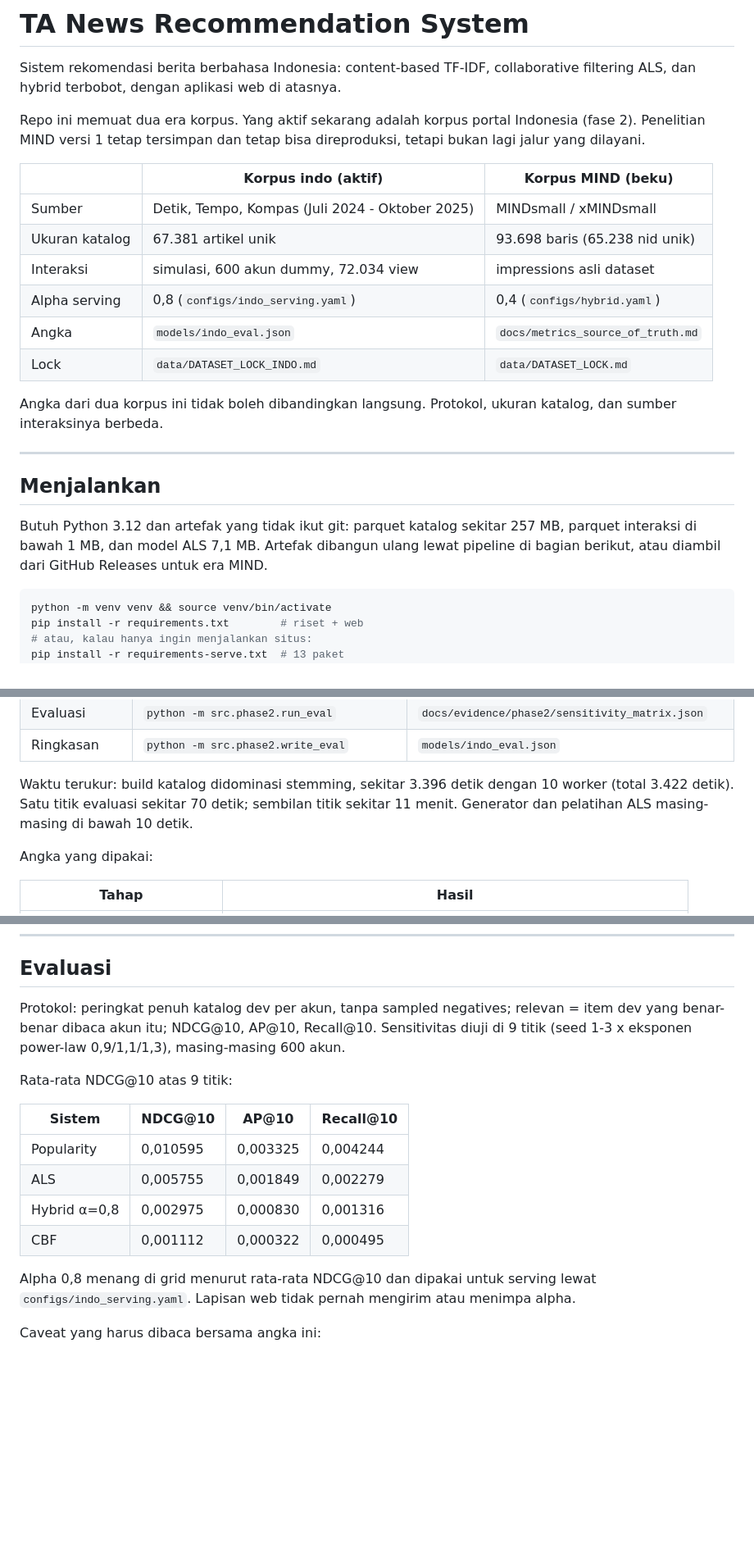
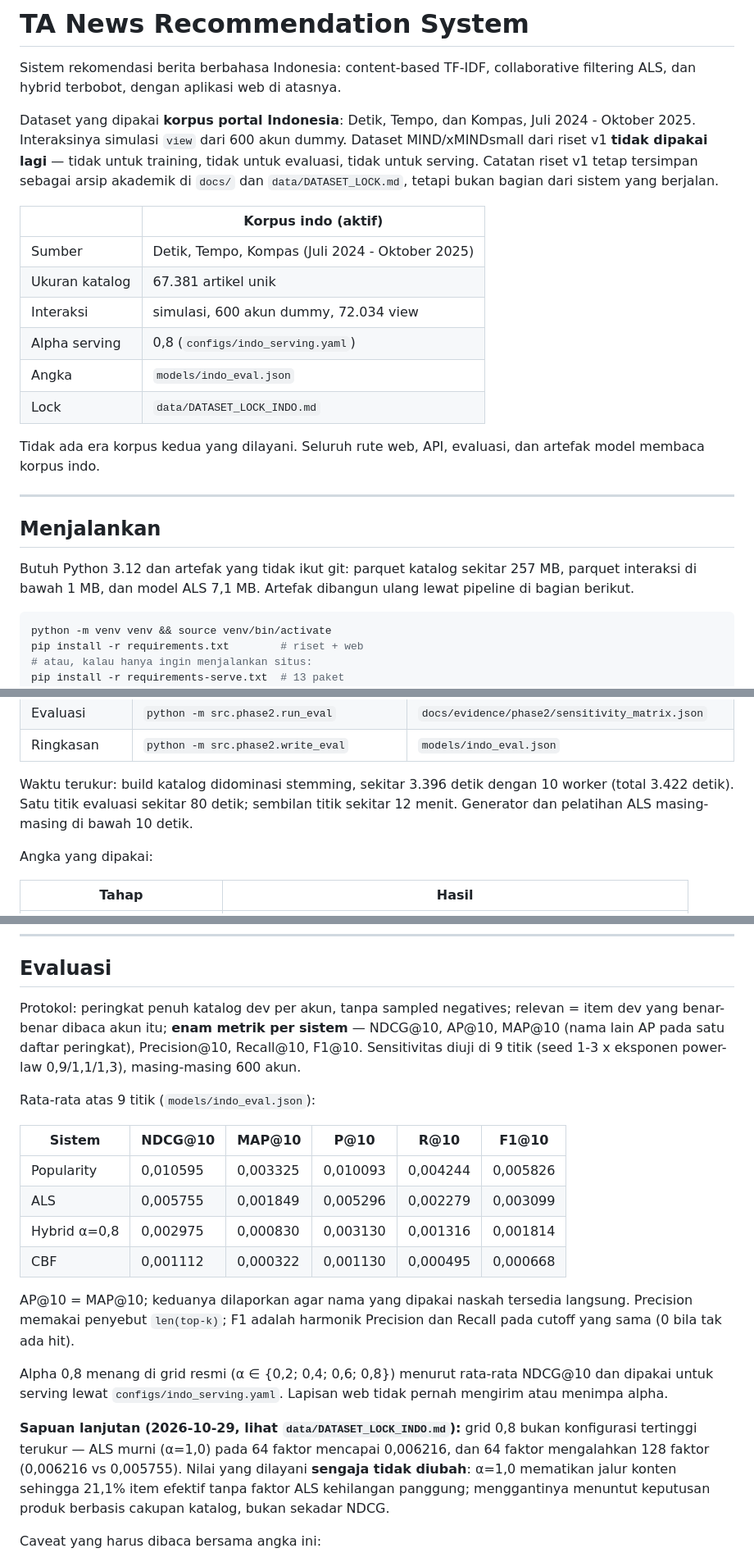
Before and after one commit to alsamidi/news-recommender-system, a Markdown page: README.md, 3 parts joined by grey strips. Shown at 82% size. GitHub-like rendering; blank space fills up the shorter version.

````diff
--- a/README.md
+++ b/README.md
@@ -3,21 +3,24 @@
 Sistem rekomendasi berita berbahasa Indonesia: content-based TF-IDF, collaborative
 filtering ALS, dan hybrid terbobot, dengan aplikasi web di atasnya.
 
-Repo ini memuat dua era korpus. Yang aktif sekarang adalah korpus portal
-Indonesia (fase 2). Penelitian MIND versi 1 tetap tersimpan dan tetap bisa
-direproduksi, tetapi bukan lagi jalur yang dilayani.
+Dataset yang dipakai **korpus portal Indonesia**: Detik, Tempo, dan Kompas,
+Juli 2024 - Oktober 2025. Interaksinya simulasi `view` dari 600 akun dummy.
+Dataset MIND/xMINDsmall dari riset v1 **tidak dipakai lagi** — tidak untuk
+training, tidak untuk evaluasi, tidak untuk serving. Catatan riset v1 tetap
+tersimpan sebagai arsip akademik di `docs/` dan `data/DATASET_LOCK.md`, tetapi
+bukan bagian dari sistem yang berjalan.
 
-| | Korpus indo (aktif) | Korpus MIND (beku) |
-|---|---|---|
-| Sumber | Detik, Tempo, Kompas (Juli 2024 - Oktober 2025) | MINDsmall / xMINDsmall |
-| Ukuran katalog | 67.381 artikel unik | 93.698 baris (65.238 nid unik) |
-| Interaksi | simulasi, 600 akun dummy, 72.034 view | impressions asli dataset |
-| Alpha serving | 0,8 (`configs/indo_serving.yaml`) | 0,4 (`configs/hybrid.yaml`) |
-| Angka | `models/indo_eval.json` | `docs/metrics_source_of_truth.md` |
-| Lock | `data/DATASET_LOCK_INDO.md` | `data/DATASET_LOCK.md` |
+| | Korpus indo (aktif) |
+|---|---|
+| Sumber | Detik, Tempo, Kompas (Juli 2024 - Oktober 2025) |
+| Ukuran katalog | 67.381 artikel unik |
+| Interaksi | simulasi, 600 akun dummy, 72.034 view |
+| Alpha serving | 0,8 (`configs/indo_serving.yaml`) |
+| Angka | `models/indo_eval.json` |
+| Lock | `data/DATASET_LOCK_INDO.md` |
 
-Angka dari dua korpus ini tidak boleh dibandingkan langsung. Protokol, ukuran
-katalog, dan sumber interaksinya berbeda.
+Tidak ada era korpus kedua yang dilayani. Seluruh rute web, API, evaluasi, dan
+artefak model membaca korpus indo.
 
 ---
 
@@ -25,8 +28,7 @@ katalog, dan sumber interaksinya berbeda.
 
 Butuh Python 3.12 dan artefak yang tidak ikut git: parquet katalog sekitar
 257 MB, parquet interaksi di bawah 1 MB, dan model ALS 7,1 MB. Artefak
-dibangun ulang lewat pipeline di bagian berikut, atau diambil dari GitHub
-Releases untuk era MIND.
+dibangun ulang lewat pipeline di bagian berikut.
 
 ```bash
 python -m venv venv && source venv/bin/activate
@@ -88,8 +80,8 @@ Kode ada di `src/phase2/`, sengaja terpisah dari paket riset v1 yang beku
 | Ringkasan | `python -m src.phase2.write_eval` | `models/indo_eval.json` |
 
 Waktu terukur: build katalog didominasi stemming, sekitar 3.396 detik dengan 10
-worker (total 3.422 detik). Satu titik evaluasi sekitar 70 detik; sembilan titik
-sekitar 11 menit. Generator dan pelatihan ALS masing-masing di bawah 10 detik.
+worker (total 3.422 detik). Satu titik evaluasi sekitar 80 detik; sembilan titik
+sekitar 12 menit. Generator dan pelatihan ALS masing-masing di bawah 10 detik.
 
 Angka yang dipakai:
 
@@ -112,22 +104,35 @@ Detail lengkap beserta sha256 tiap artefak ada di
 ## Evaluasi
 
 Protokol: peringkat penuh katalog dev per akun, tanpa sampled negatives;
-relevan = item dev yang benar-benar dibaca akun itu; NDCG@10, AP@10, Recall@10.
-Sensitivitas diuji di 9 titik (seed 1-3 x eksponen power-law 0,9/1,1/1,3),
-masing-masing 600 akun.
+relevan = item dev yang benar-benar dibaca akun itu; **enam metrik per
+sistem** — NDCG@10, AP@10, MAP@10 (nama lain AP pada satu daftar
+peringkat), Precision@10, Recall@10, F1@10. Sensitivitas diuji di 9 titik
+(seed 1-3 x eksponen power-law 0,9/1,1/1,3), masing-masing 600 akun.
 
-Rata-rata NDCG@10 atas 9 titik:
+Rata-rata atas 9 titik (`models/indo_eval.json`):
 
-| Sistem | NDCG@10 | AP@10 | Recall@10 |
-|---|---|---|---|
-| Popularity | 0,010595 | 0,003325 | 0,004244 |
-| ALS | 0,005755 | 0,001849 | 0,002279 |
-| Hybrid α=0,8 | 0,002975 | 0,000830 | 0,001316 |
-| CBF | 0,001112 | 0,000322 | 0,000495 |
+| Sistem | NDCG@10 | MAP@10 | P@10 | R@10 | F1@10 |
+|---|---|---|---|---|---|
+| Popularity | 0,010595 | 0,003325 | 0,010093 | 0,004244 | 0,005826 |
+| ALS | 0,005755 | 0,001849 | 0,005296 | 0,002279 | 0,003099 |
+| Hybrid α=0,8 | 0,002975 | 0,000830 | 0,003130 | 0,001316 | 0,001814 |
+| CBF | 0,001112 | 0,000322 | 0,001130 | 0,000495 | 0,000668 |
 
-Alpha 0,8 menang di grid menurut rata-rata NDCG@10 dan dipakai untuk serving
-lewat `configs/indo_serving.yaml`. Lapisan web tidak pernah mengirim atau
-menimpa alpha.
+AP@10 = MAP@10; keduanya dilaporkan agar nama yang dipakai naskah
+tersedia langsung. Precision memakai penyebut `len(top-k)`; F1 adalah
+harmonik Precision dan Recall pada cutoff yang sama (0 bila tak ada hit).
+
+Alpha 0,8 menang di grid resmi (α ∈ {0,2; 0,4; 0,6; 0,8}) menurut rata-rata
+NDCG@10 dan dipakai untuk serving lewat `configs/indo_serving.yaml`. Lapisan
+web tidak pernah mengirim atau menimpa alpha.
+
+**Sapuan lanjutan (2026-10-29, lihat `data/DATASET_LOCK_INDO.md`):** grid 0,8
+bukan konfigurasi tertinggi terukur — ALS murni (α=1,0) pada 64 faktor
+mencapai 0,006216, dan 64 faktor mengalahkan 128 faktor (0,006216 vs
+0,005755). Nilai yang dilayani **sengaja tidak diubah**: α=1,0 mematikan jalur
+konten sehingga 21,1% item efektif tanpa faktor ALS kehilangan panggung;
+menggantinya menuntut keputusan produk berbasis cakupan katalog, bukan
+sekadar NDCG.
 
 Caveat yang harus dibaca bersama angka ini:
 
````
Also changed, not shown: other parts of README.md (+32 -28 lines), AGENTS.md (+12 -11 lines).
